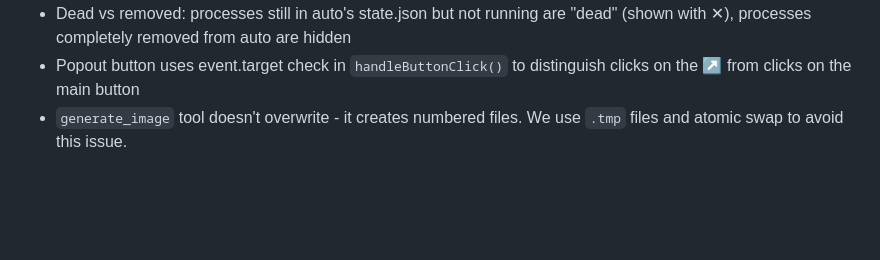
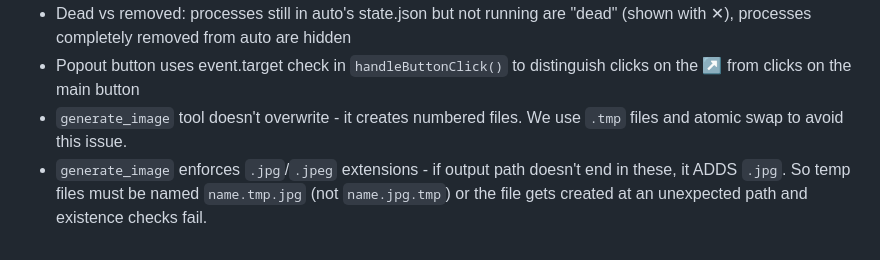
Before and after one commit to darrenoakey/auto-gui, a Markdown page: claude.md, the part around the change. GitHub-like rendering; blank space fills up the shorter version.

Commit message:
Document generate_image extension enforcement gotcha
Co-Authored-By: Claude Opus 4.5 <noreply@anthropic.com>

```diff
--- a/claude.md
+++ b/claude.md
@@ -81,3 +81,4 @@ All tests are in `src/*_test.py` files. Run with `pytest src/`.
 - Dead vs removed: processes still in auto's state.json but not running are "dead" (shown with ✕), processes completely removed from auto are hidden
 - Popout button uses event.target check in `handleButtonClick()` to distinguish clicks on the ↗ from clicks on the main button
 - `generate_image` tool doesn't overwrite - it creates numbered files. We use `.tmp` files and atomic swap to avoid this issue.
+- `generate_image` enforces `.jpg`/`.jpeg` extensions - if output path doesn't end in these, it ADDS `.jpg`. So temp files must be named `name.tmp.jpg` (not `name.jpg.tmp`) or the file gets created at an unexpected path and existence checks fail.
```
